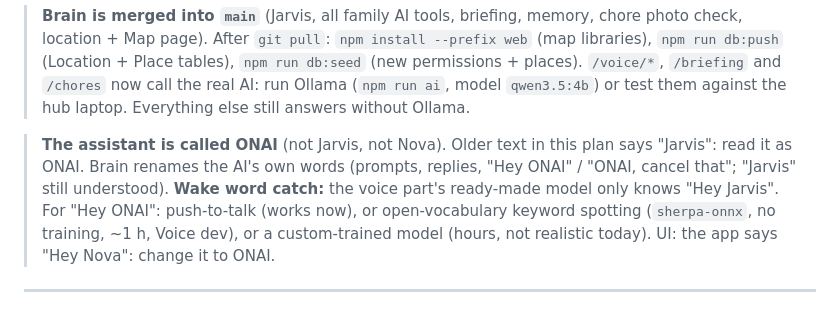
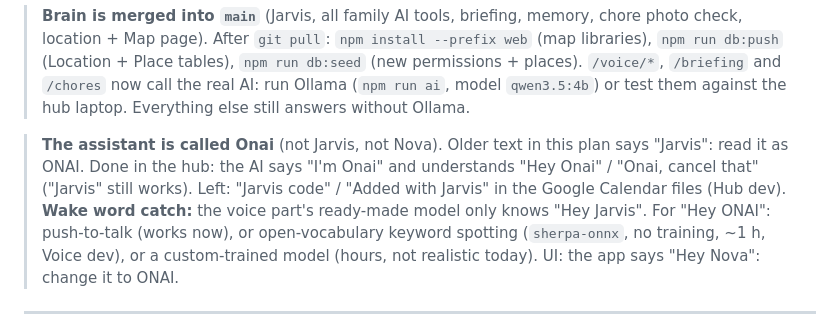
Before and after one commit to Cjake28/hackathon-2026, a Markdown page: TEAM-PLAN.md, the part around the change. Drawn GitHub-style.

Commit message:
Plan: Onai rename done in the hub; Google Calendar strings left
Co-Authored-By: Claude Opus 5.5 <noreply@anthropic.com>

```diff
--- a/TEAM-PLAN.md
+++ b/TEAM-PLAN.md
@@ -27,8 +27,9 @@
 > `npm run db:seed` (new permissions + places). `/voice/*`, `/briefing` and `/chores` now call the real AI: run Ollama
 > (`npm run ai`, model `qwen3.5:4b`) or test them against the hub laptop. Everything else still answers without Ollama.
 
-> **The assistant is called ONAI** (not Jarvis, not Nova). Older text in this plan says "Jarvis": read it as ONAI.
-> Brain renames the AI's own words (prompts, replies, "Hey ONAI" / "ONAI, cancel that"; "Jarvis" still understood).
+> **The assistant is called Onai** (not Jarvis, not Nova). Older text in this plan says "Jarvis": read it as ONAI.
+> Done in the hub: the AI says "I'm Onai" and understands "Hey Onai" / "Onai, cancel that" ("Jarvis" still works).
+> Left: "Jarvis code" / "Added with Jarvis" in the Google Calendar files (Hub dev).
 > **Wake word catch:** the voice part's ready-made model only knows "Hey Jarvis". For "Hey ONAI": push-to-talk (works
 > now), or open-vocabulary keyword spotting (`sherpa-onnx`, no training, ~1 h, Voice dev), or a custom-trained model
 > (hours, not realistic today). UI: the app says "Hey Nova": change it to ONAI.
```
